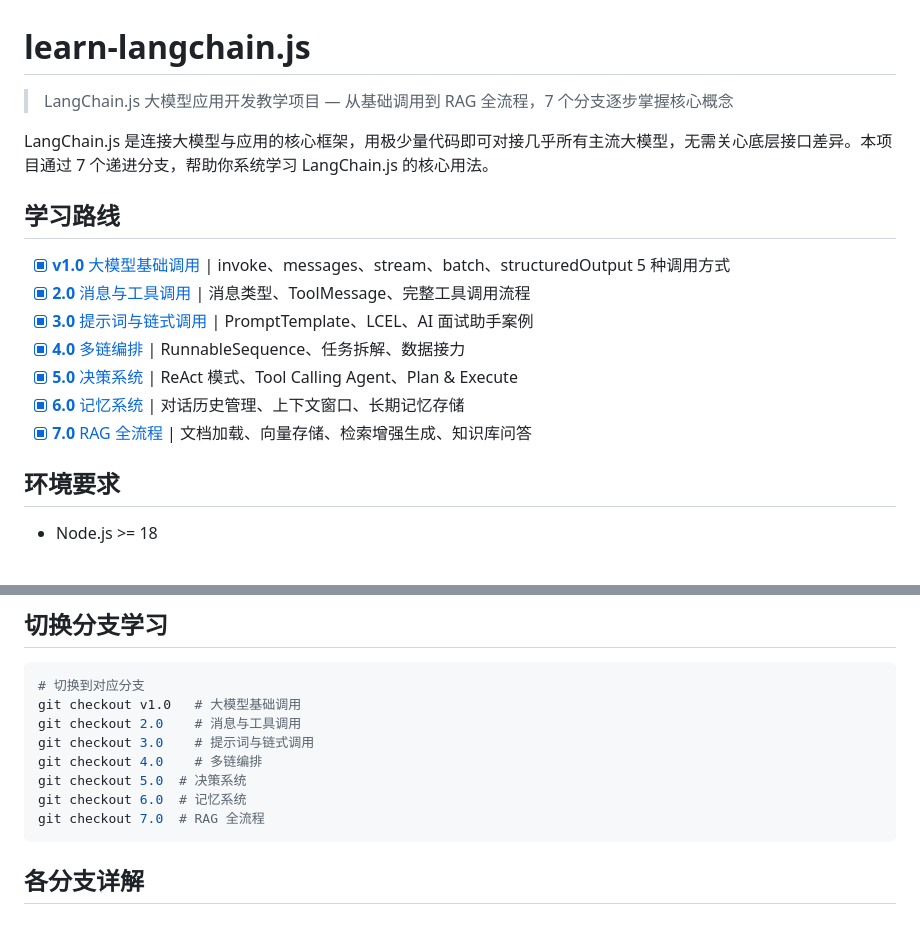
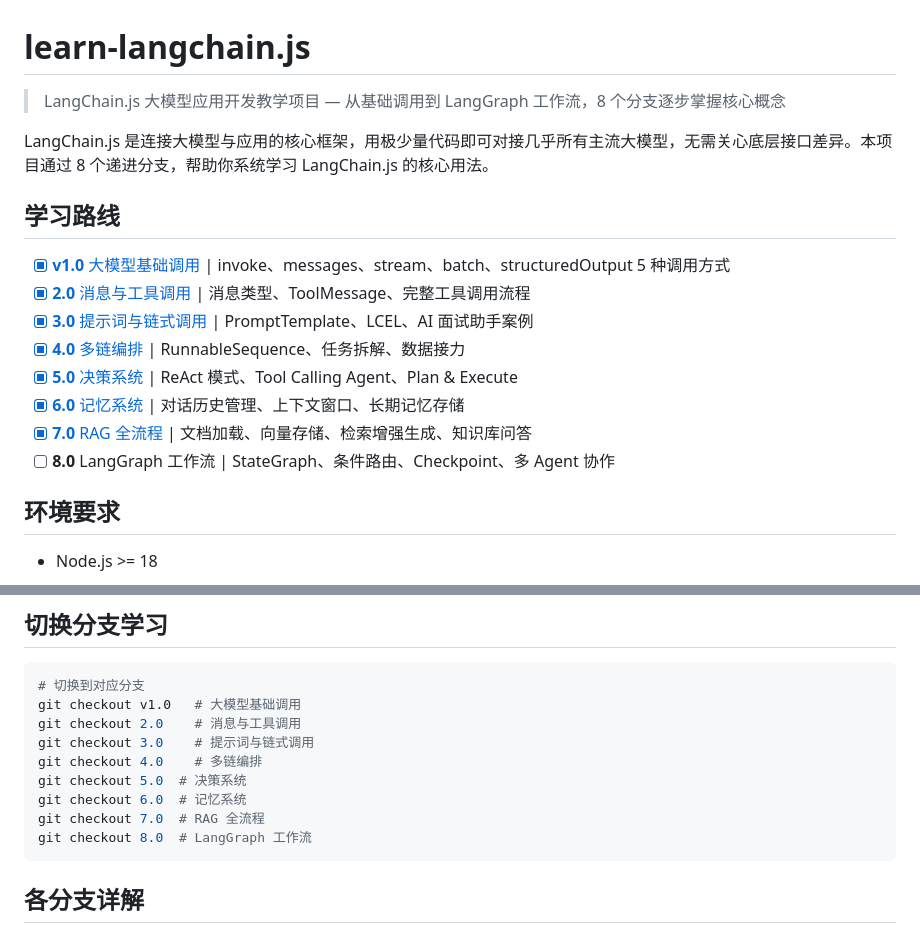
Before and after one commit to yuanjingteam/learn-langchain.js, a Markdown page: README.md, 2 parts joined by grey strips. Rendered like a GitHub page.

````diff
--- a/README.md
+++ b/README.md
@@ -1,8 +1,8 @@
 # learn-langchain.js
 
-> LangChain.js 大模型应用开发教学项目 — 从基础调用到 RAG 全流程，7 个分支逐步掌握核心概念
+> LangChain.js 大模型应用开发教学项目 — 从基础调用到 LangGraph 工作流，8 个分支逐步掌握核心概念
 
-LangChain.js 是连接大模型与应用的核心框架，用极少量代码即可对接几乎所有主流大模型，无需关心底层接口差异。本项目通过 7 个递进分支，帮助你系统学习 LangChain.js 的核心用法。
+LangChain.js 是连接大模型与应用的核心框架，用极少量代码即可对接几乎所有主流大模型，无需关心底层接口差异。本项目通过 8 个递进分支，帮助你系统学习 LangChain.js 的核心用法。
 
 ## 学习路线
 
@@ -13,6 +13,7 @@ LangChain.js 是连接大模型与应用的核心框架，用极少量代码即
 - [X] [**5.0** 决策系统](https://github.com/yuanjingteam/learn-langchain.js/tree/5.0)               | ReAct 模式、Tool Calling Agent、Plan & Execute
 - [X] [**6.0** 记忆系统](https://github.com/yuanjingteam/learn-langchain.js/tree/6.0)                | 对话历史管理、上下文窗口、长期记忆存储
 - [X] [**7.0** RAG 全流程](https://github.com/yuanjingteam/learn-langchain.js/tree/7.0)           | 文档加载、向量存储、检索增强生成、知识库问答
+- [ ] **8.0** LangGraph 工作流                                                                          | StateGraph、条件路由、Checkpoint、多 Agent 协作
 
 ## 环境要求
 
@@ -43,6 +44,7 @@ git checkout 4.0    # 多链编排
 git checkout 5.0  # 决策系统
 git checkout 6.0  # 记忆系统
 git checkout 7.0  # RAG 全流程
+git checkout 8.0  # LangGraph 工作流
 ```
 
 ## 各分支详解
````
Also changed, not shown: other parts of README.md (+37 -0 lines).
